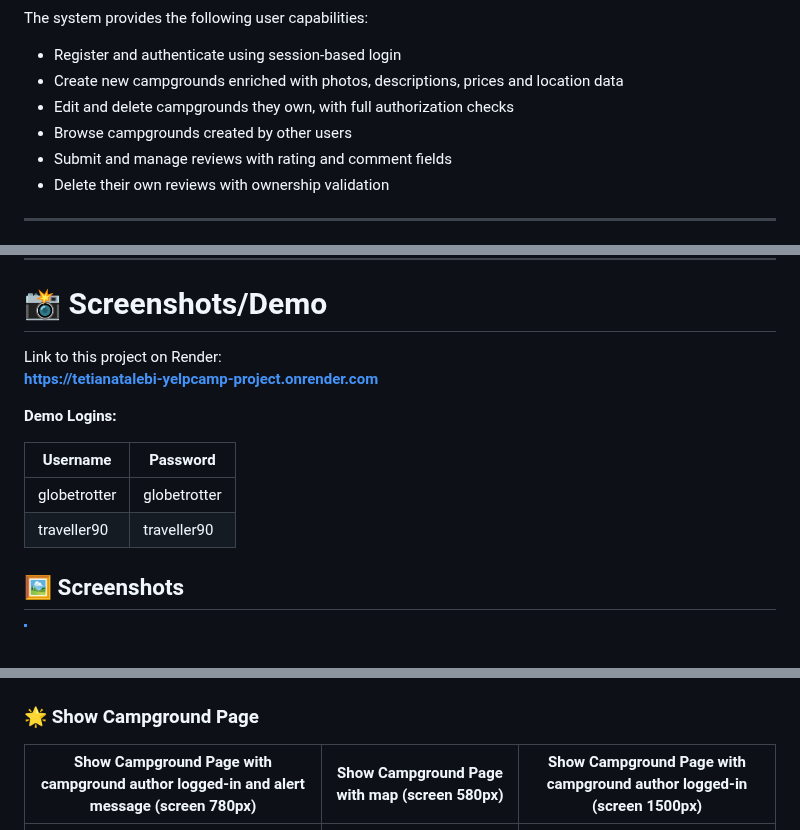
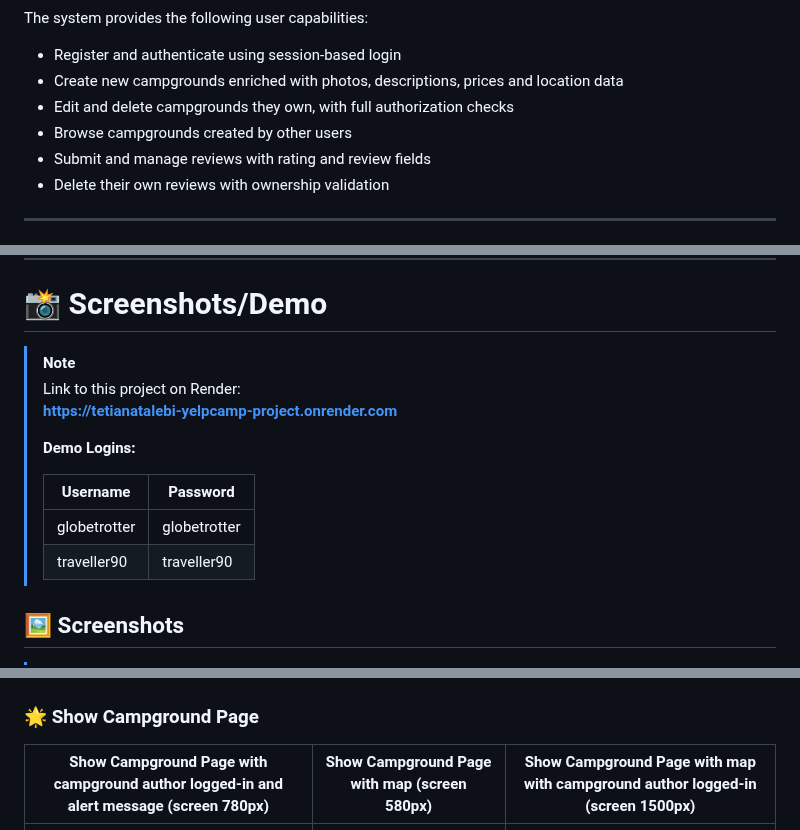
Before and after one commit to TetianaTalebi/YelpCamp-project, a Markdown page: README.md, 3 parts joined by grey strips. Drawn GitHub-style; blank space fills up the shorter version.

```diff
--- a/README.md
+++ b/README.md
@@ -26,7 +26,7 @@ The system provides the following user capabilities:
 - Create new campgrounds enriched with photos, descriptions, prices and location data
 - Edit and delete campgrounds they own, with full authorization checks
 - Browse campgrounds created by other users
-- Submit and manage reviews with rating and comment fields
+- Submit and manage reviews with rating and review fields
 - Delete their own reviews with ownership validation
 
 ***
@@ -85,15 +85,17 @@ The system provides the following user capabilities:
 
 # 📸 Screenshots/Demo
 
-Link to this project on Render:
-**[https://tetianatalebi-yelpcamp-project.onrender.com](https://tetianatalebi-yelpcamp-project.onrender.com)**
-
-**Demo Logins:**
-
-| Username      | Password     |
-| ------------- | ------------ |
-| globetrotter  | globetrotter |
-| traveller90   | traveller90  |
+> [!NOTE]
+>
+> Link to this project on Render:
+> **[https://tetianatalebi-yelpcamp-project.onrender.com](https://tetianatalebi-yelpcamp-project.onrender.com)**
+>
+> **Demo Logins:**
+>
+> | Username      | Password     |
+> | ------------- | ------------ |
+> | globetrotter  | globetrotter |
+> | traveller90   | traveller90  |
 
 ## 🖼️ Screenshots
 
@@ -127,7 +129,7 @@ The following screenshots show how **the “All Campgrounds” page layout** and
 
 ### 🌟 Show Campground Page
 
-| Show Campground Page with campground author logged-in and alert message (screen 780px) | Show Campground Page with map (screen 580px) | Show Campground Page with campground author logged-in (screen 1500px) |
+| Show Campground Page with campground author logged-in and alert message (screen 780px) | Show Campground Page with map (screen 580px) | Show Campground Page with map with campground author logged-in (screen 1500px) |
 |------|--------------|----------|
 | ![](/assets/images/YC_ShowCamp_page_screen780px_alert.jpg) | ![](/assets/images/YC_ShowCamp_page_screen580px_map.jpg) | ![](/assets/images/YC_ShowCamp_page_screen1500px_author_logged-in.jpg) |
 
```
